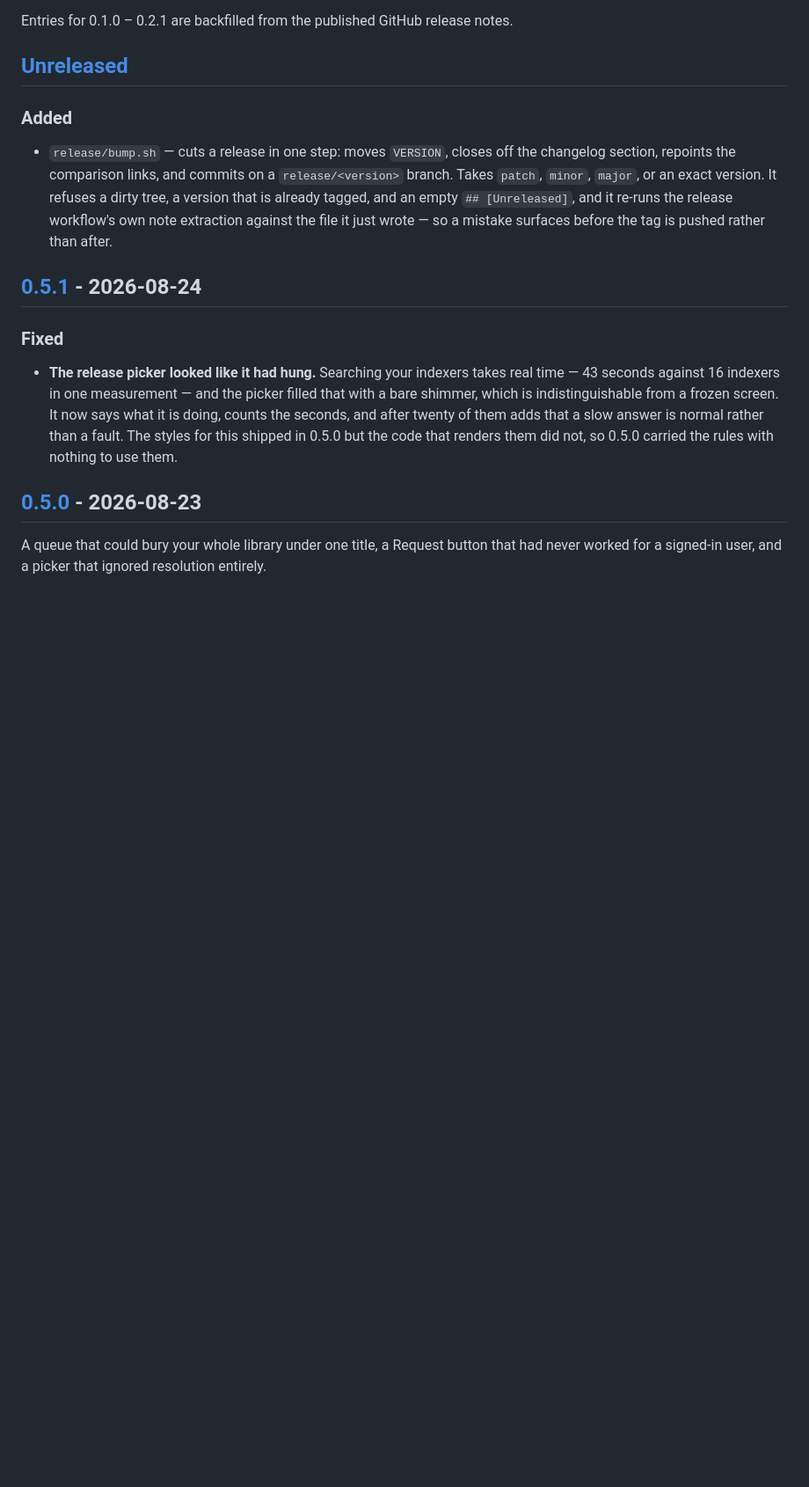
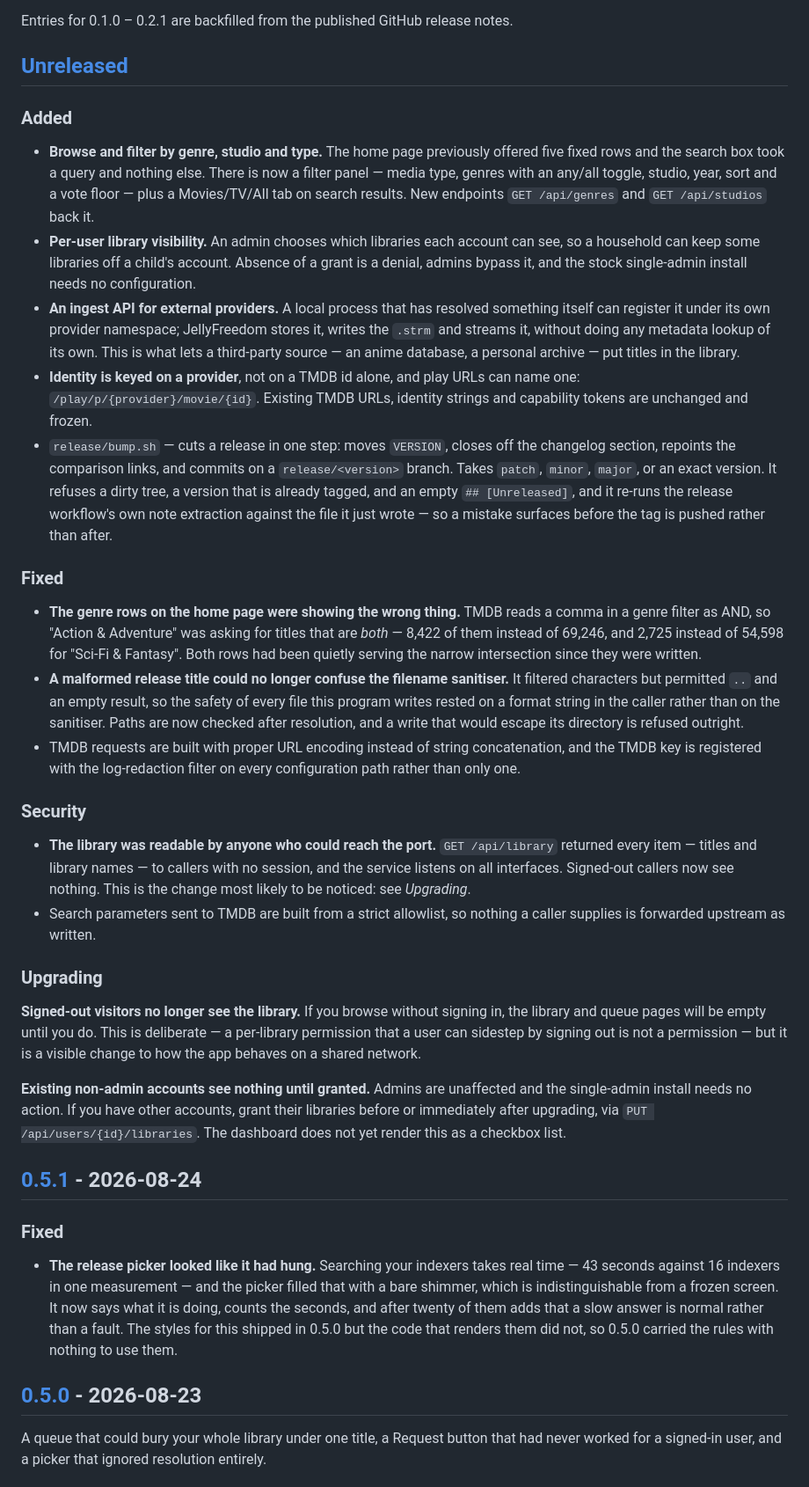
Before and after one commit to MoonTheRipper/JellyFreedom, a Markdown page: CHANGELOG.md, the part around the change. Shown at 88% size. Rendered like a GitHub page; blank space fills up the shorter version.

Commit message:
Write the release notes for 0.5.2

```diff
--- a/CHANGELOG.md
+++ b/CHANGELOG.md
@@ -10,12 +10,59 @@ Entries for 0.1.0 – 0.2.1 are backfilled from the published GitHub release not
 ## [Unreleased]
 
 ### Added
+- **Browse and filter by genre, studio and type.** The home page previously offered five
+  fixed rows and the search box took a query and nothing else. There is now a filter panel —
+  media type, genres with an any/all toggle, studio, year, sort and a vote floor — plus a
+  Movies/TV/All tab on search results. New endpoints `GET /api/genres` and
+  `GET /api/studios` back it.
+- **Per-user library visibility.** An admin chooses which libraries each account can see, so
+  a household can keep some libraries off a child's account. Absence of a grant is a denial,
+  admins bypass it, and the stock single-admin install needs no configuration.
+- **An ingest API for external providers.** A local process that has resolved something
+  itself can register it under its own provider namespace; JellyFreedom stores it, writes the
+  `.strm` and streams it, without doing any metadata lookup of its own. This is what lets a
+  third-party source — an anime database, a personal archive — put titles in the library.
+- **Identity is keyed on a provider**, not on a TMDB id alone, and play URLs can name one:
+  `/play/p/{provider}/movie/{id}`. Existing TMDB URLs, identity strings and capability tokens
+  are unchanged and frozen.
 - `release/bump.sh` — cuts a release in one step: moves `VERSION`, closes off the changelog
   section, repoints the comparison links, and commits on a `release/<version>` branch.
   Takes `patch`, `minor`, `major`, or an exact version. It refuses a dirty tree, a version
   that is already tagged, and an empty `## [Unreleased]`, and it re-runs the release
   workflow's own note extraction against the file it just wrote — so a mistake surfaces
   before the tag is pushed rather than after.
+
+### Fixed
+- **The genre rows on the home page were showing the wrong thing.** TMDB reads a comma in a
+  genre filter as AND, so "Action & Adventure" was asking for titles that are *both* — 8,422
+  of them instead of 69,246, and 2,725 instead of 54,598 for "Sci-Fi & Fantasy". Both rows
+  had been quietly serving the narrow intersection since they were written.
+- **A malformed release title could no longer confuse the filename sanitiser.** It filtered
+  characters but permitted `..` and an empty result, so the safety of every file this program
+  writes rested on a format string in the caller rather than on the sanitiser. Paths are now
+  checked after resolution, and a write that would escape its directory is refused outright.
+- TMDB requests are built with proper URL encoding instead of string concatenation, and the
+  TMDB key is registered with the log-redaction filter on every configuration path rather
+  than only one.
+
+### Security
+- **The library was readable by anyone who could reach the port.** `GET /api/library`
+  returned every item — titles and library names — to callers with no session, and the
+  service listens on all interfaces. Signed-out callers now see nothing. This is the change
+  most likely to be noticed: see *Upgrading*.
+- Search parameters sent to TMDB are built from a strict allowlist, so nothing a caller
+  supplies is forwarded upstream as written.
+
+### Upgrading
+**Signed-out visitors no longer see the library.** If you browse without signing in, the
+library and queue pages will be empty until you do. This is deliberate — a per-library
+permission that a user can sidestep by signing out is not a permission — but it is a visible
+change to how the app behaves on a shared network.
+
+**Existing non-admin accounts see nothing until granted.** Admins are unaffected and the
+single-admin install needs no action. If you have other accounts, grant their libraries
+before or immediately after upgrading, via `PUT /api/users/{id}/libraries`. The dashboard
+does not yet render this as a checkbox list.
 
 ## [0.5.1] - 2026-08-24
 
```
